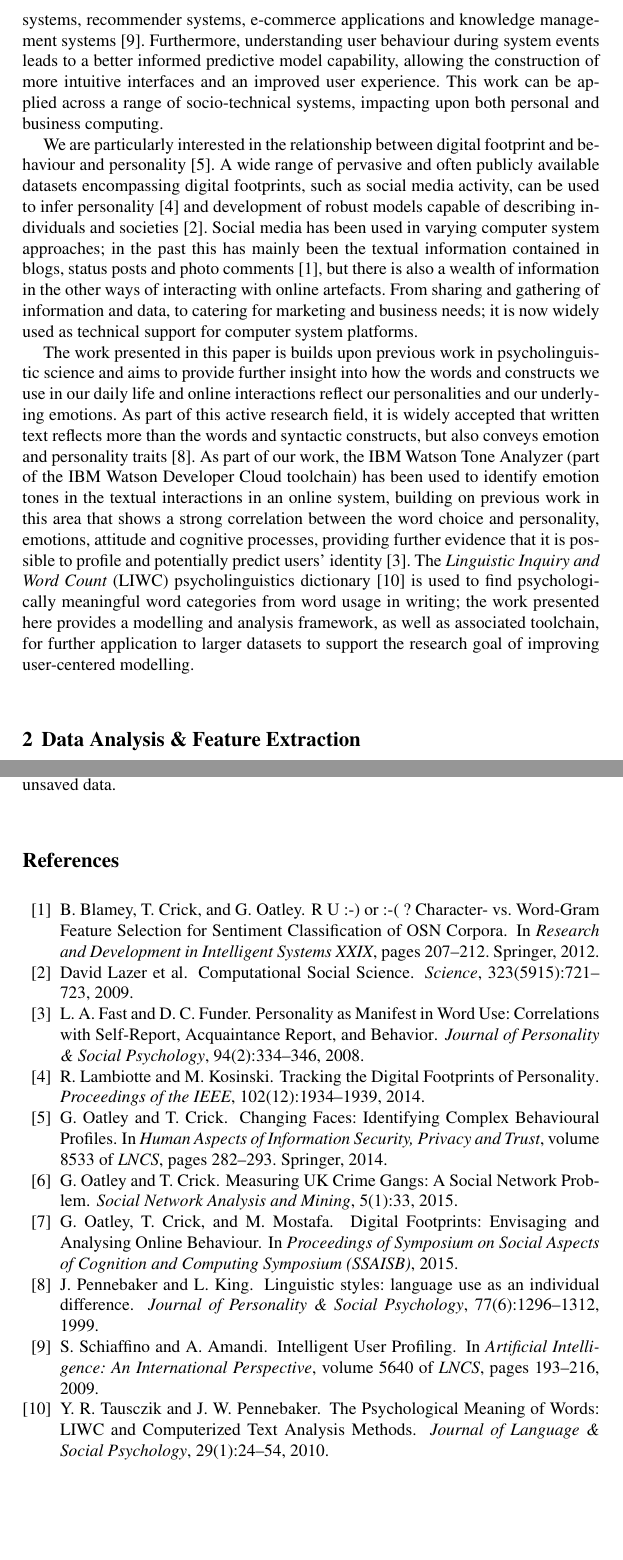
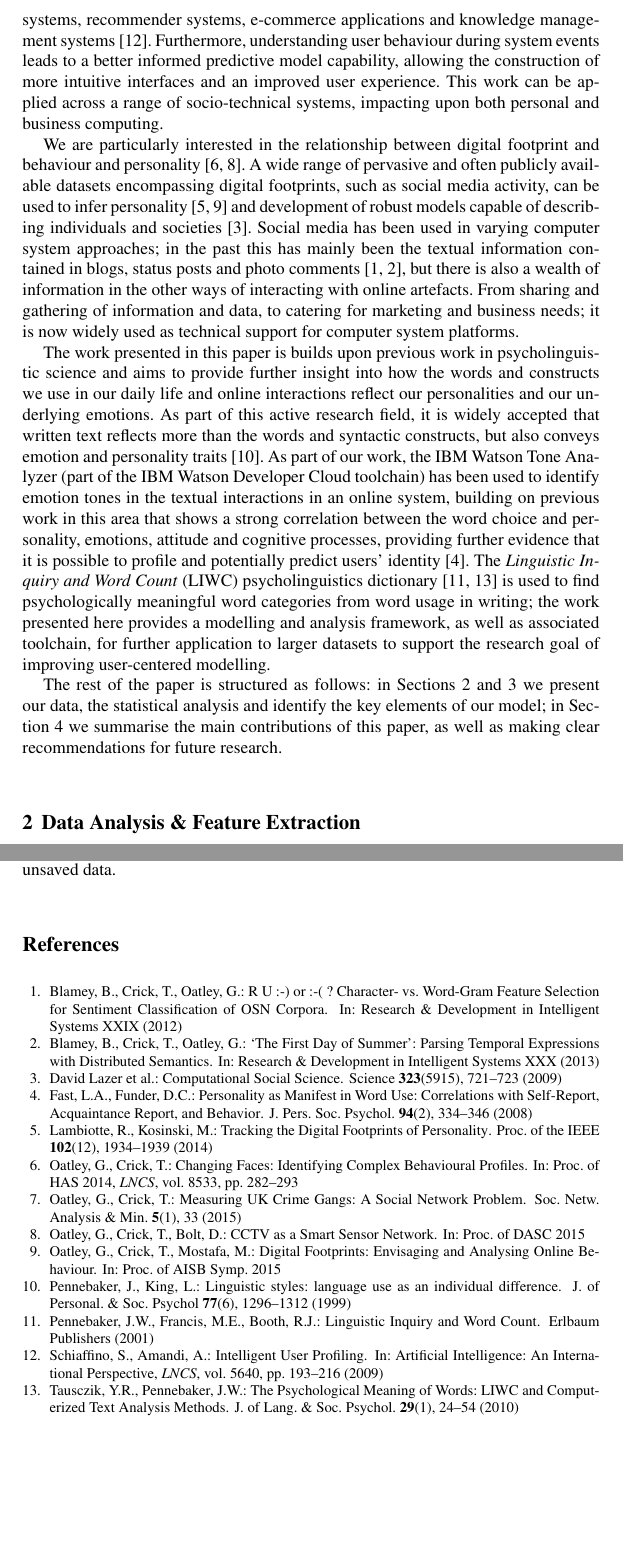
Before and after one commit to tomcrick/AI-2016, a LaTeX thesis (ai2016-final.tex, which reads ai2016.bib): two parts of pages 2 and 6 of 6, joined at a grey line, cut so that both start at the same text, the shorter picture padded with empty space. Compiled offline with pdfLaTeX.

Commit message:
Final tweaks to fit AI-2016 style

```diff
--- a/ai2016-final.tex
+++ b/ai2016-final.tex
@@ -22,7 +22,7 @@
 \usepackage{float}
 \urlstyle{same}
 
-\usepackage[numbers,sort]{natbib} % "sort" = "orders multiple citations into the sequence in which they
+%\usepackage[numbers,sort]{natbib} % "sort" = "orders multiple citations into the sequence in which they
 % appear in the list of references;"
 %\usepackage[style=numeric,sorting=none,natbib=true,backend=biber]{biblatex}
 
@@ -103,15 +103,17 @@ personal and business computing.
 %,oatley-et-al_dasc2015,blamey-et-al-2012,blamey-et-al-2013}.
 %,oatley-et-al-soccogcomp2015}. Big social data offers the potential for new insights into human behaviour
 We are particularly interested in the relationship between digital
-footprint and behaviour and personality~\citep{oatley+crick:2014}. A
-wide range of pervasive and often publicly available datasets
-encompassing digital footprints, such as social media activity, can be
-used to infer personality~\citep{lambiotte+kosinski:2014} and
-development of robust models capable of describing individuals and
-societies~\citep{lazer-et-al:2009}. Social media has been used in
+footprint and behaviour and
+personality~\cite{oatley+crick:2014,oatley-et-al_dasc2015}. A wide
+range of pervasive and often publicly available datasets encompassing
+digital footprints, such as social media activity, can be used to
+infer
+personality~\cite{lambiotte+kosinski:2014,oatley-et-al-soccogcomp2015}
+and development of robust models capable of describing individuals and
+societies~\cite{lazer-et-al:2009}. Social media has been used in
 varying computer system approaches; in the past this has mainly been
 the textual information contained in blogs, status posts and photo
-comments~\cite{blamey-et-al-2012}, but there is also
+comments~\cite{blamey-et-al-2012,blamey-et-al-2013}, but there is also
 a wealth of information in the other ways of interacting with online
 artefacts. From sharing and gathering of information and data, to
 catering for marketing and business needs; it is now widely used as
@@ -123,32 +125,28 @@ the words and constructs we use in our daily life and online
 interactions reflect our personalities and our underlying emotions. As
 part of this active research field, it is widely accepted that written
 text reflects more than the words and syntactic constructs, but also
-conveys emotion and personality
-traits~\citep{pennebaker+king:1999}. As part of our work, the IBM
-Watson Tone Analyzer (part of the IBM Watson Developer Cloud
-toolchain) has been used to identify emotion tones in the textual
-interactions in an online system, building on previous work in this
-area that shows a strong correlation between the word choice and
-personality, emotions, attitude and cognitive processes, providing
-further evidence that it is possible to profile and potentially
-predict users’ identity~\citep{fast+funder:2008}. The
+conveys emotion and personality traits~\cite{pennebaker+king:1999}. As
+part of our work, the IBM Watson Tone Analyzer (part of the IBM Watson
+Developer Cloud toolchain) has been used to identify emotion tones in
+the textual interactions in an online system, building on previous
+work in this area that shows a strong correlation between the word
+choice and personality, emotions, attitude and cognitive processes,
+providing further evidence that it is possible to profile and
+potentially predict users’ identity~\cite{fast+funder:2008}. The
 {\emph{Linguistic Inquiry and Word Count}} (LIWC) psycholinguistics
-dictionary~\citep{tausczik+pennebaker:2010} is
+dictionary~\cite{pennebaker-et-al:2001,tausczik+pennebaker:2010} is
 used to find psychologically meaningful word categories from word
 usage in writing; the work presented here provides a modelling and
 analysis framework, as well as associated toolchain, for further
 application to larger datasets to support the research goal of
 improving user-centered modelling.
 
-%%% FINALISE AT THE END %%%
-
-% The paper is structured as follows: in Section~\ref{personality} we
-% give an overview of how insight into personality can be inferred from
-% textual data; in Section~\ref{dataanalysis} we present our data and
-% the statistical analysis; in Section~\ref{model} we identify the key
-% elements of our model and in Sections~\ref{conclusions} and
-% \ref{futurework} we highlight the conclusions and main contributions
-% of this paper, as well as clear recommendations for future research.
+The rest of the paper is structured as follows: in
+Sections~\ref{dataanalysis} and \ref{keymodels} we present our data,
+the statistical analysis and identify the key elements of our model;
+in Section~\ref{conclusions} we summarise the main contributions of
+this paper, as well as making clear recommendations for future
+research.
 
 %\section{Personality Insight}\label{personality}
 
@@ -511,7 +508,7 @@ unsaved data.
 
 
 % bib
-\bibliographystyle{abbrvnat}
+\bibliographystyle{spmpsci}
 \bibliography{ai2016}
 
 \end{document}
--- a/ai2016.bib
+++ b/ai2016.bib
@@ -1,39 +1,33 @@
 @InCollection{blamey-et-al-2012,
   author = 	 {Benjamin Blamey and Tom Crick and Giles Oatley},
   title = 	 {{R U :-) or :-( ? Character- vs. Word-Gram Feature Selection for Sentiment Classification of OSN Corpora}},
-  booktitle = 	 {{Research and Development in Intelligent Systems XXIX}},
-  publisher =    {Springer},
-  year = 	 {2012},
-  pages = 	 {207--212}
+  booktitle = 	 {{Research \& Development in Intelligent Systems XXIX}},
+  year = 	 {2012}
 }
 
 @InCollection{blamey-et-al-2013,
   author = 	 {Benjamin Blamey and Tom Crick and Giles Oatley},
   title = 	 {{`The First Day of Summer': Parsing Temporal Expressions with Distributed Semantics}},
-  booktitle = 	 {{Research and Development in Intelligent Systems XXX}},
-  publisher =    {Springer},
-  year = 	 {2013},
-  pages = 	 {389-402}
+  booktitle = 	 {{Research \& Development in Intelligent Systems XXX}},
+  year = 	 {2013}
 }
 
 @InCollection{oatley+crick:2014,
   author = 	 {Giles Oatley and Tom Crick},
   title = 	 {{Changing Faces: Identifying Complex Behavioural Profiles}},
-  booktitle = 	 {{Human Aspects of Information Security, Privacy and Trust}},
-  year = 	 {2014},
+  booktitle = 	 {{Proc. of HAS 2014}},
   volume = 	 {8533},
   series = 	 {{LNCS}},
-  publisher =    {Springer},
   pages = 	 {282--293}
 }
 
 @INPROCEEDINGS{oatley-et-al-soccogcomp2015,
   author =       {Giles Oatley and Tom Crick and Mohamed Mostafa},
   title =        {{Digital Footprints: Envisaging and Analysing Online Behaviour}},
-  booktitle =    {{Proceedings of Symposium on Social Aspects of Cognition and Computing Symposium (SSAISB)}},
-  year =         {2015}
+  booktitle =    {{Proc. of AISB Symp. 2015}}
 }
 
 @INPROCEEDINGS{oatley-et-al_dasc2015,
   author =       {Giles Oatley and Tom Crick and Dee Bolt},
   title =        {{CCTV as a Smart Sensor Network}},
+  booktitle =    {{Proc. of DASC 2015}}
@@ -45,7 +36,7 @@
 @ARTICLE{oatley+crick:2015,
   author =       {Giles Oatley and Tom Crick},
   title =        {{Measuring UK Crime Gangs: A Social Network Problem}},
-  journal =      {{Social Network Analysis and Mining}},
+  journal =      {{Soc. Netw. Analysis \& Min.}},
   eid =          {33},
   volume = 	 {5},
   number = 	 {1},
@@ -85,7 +75,7 @@
 @Article{tausczik+pennebaker:2010,
   author = 	 {Yla R. Tausczik and James W. Pennebaker},
   title = 	 {{The Psychological Meaning of Words: LIWC and Computerized Text Analysis Methods}},
-  journal = 	 {{Journal of Language \& Social Psychology}},
+  journal = 	 {{J. of Lang. \& Soc. Psychol.}},
   year = 	 {2010},
   volume = 	 {29},
   number = 	 {1},
@@ -95,7 +85,7 @@
 @Article{lambiotte+kosinski:2014,
   author = 	 {Renaud Lambiotte and Michal Kosinski},
   title = 	 {{Tracking the Digital Footprints of Personality}},
-  journal = 	 {{Proceedings of the IEEE}},
+  journal = 	 {{Proc. of the IEEE}},
   year = 	 {2014},
   volume = 	 {102},
   number = 	 {12},
@@ -125,7 +115,7 @@
 @Article{fast+funder:2008,
   author = 	 {Lisa A. Fast and David C. Funder},
   title = 	 {{Personality as Manifest in Word Use: Correlations with Self-Report, Acquaintance Report, and Behavior}},
-  journal = 	 {{Journal of Personality \& Social Psychology}},
+  journal = 	 {{J. Pers. Soc. Psychol.}},
   year = 	 {2008},
   volume = 	 {94},
   number = 	 {2},
@@ -161,7 +151,7 @@
 @Article{pennebaker+king:1999,
   author = 	 {J.W. Pennebaker and L.A. King},
   title = 	 {{Linguistic styles: language use as an individual difference}},
-  journal = 	 {{Journal of Personality \& Social Psychology}},
+  journal = 	 {{J. of Personal. \& Soc. Psychol}},
   year = 	 {1999},
   volume = 	 {77},
   number = 	 {6},
@@ -189,7 +179,7 @@
 @Article{scherer:1984,
   author = 	 {Klaus R. Scherer},
   title = 	 {{Emotion as a Multicomponent Process: A model and some cross-cultural data}},
-  journal = 	 {{Review of Personality \& Social Psychology}},
+  journal = 	 {{Review of Personal. \& Soc. Psychol.}},
   year = 	 {1984},
   volume = 	 {5},
   pages = 	 {37--63}
@@ -218,7 +208,7 @@
 @Article{peabody+goldberg:1989,
   author = 	 {D. Peabody and L.R. Goldberg},
   title = 	 {{Some determinants of factor structures from personality-trait descriptor}},
-  journal = 	 {{Journal of Personality \& Social Psychology}},
+  journal = 	 {{J. of Personal. \& Soc. Psychol.}},
   year = 	 {1989},
   volume = 	 {57},
   number = 	 {3},
```
Also changed, not shown: ai2016-final.tex (25 more changed lines), ai2016.bib (22 more changed lines).
